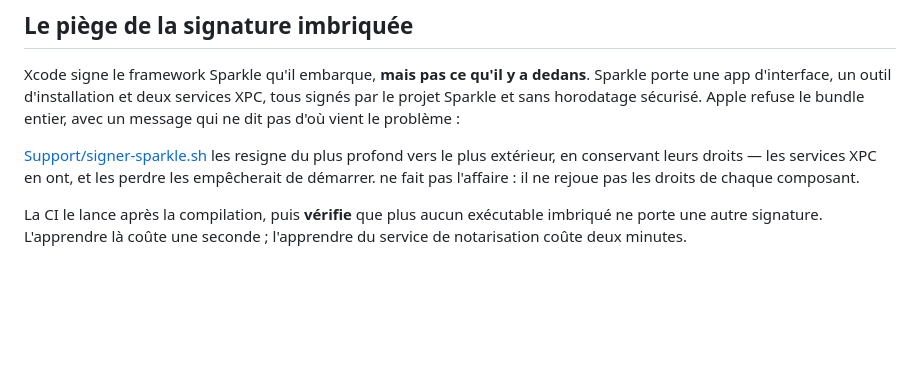
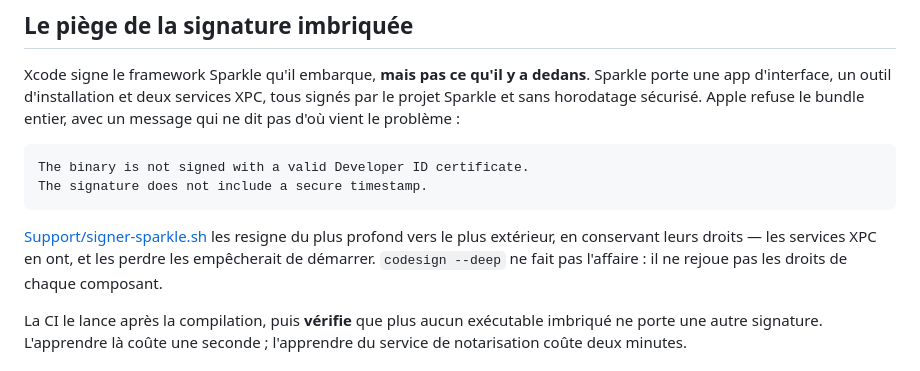
Before and after one commit to xavierkain-apps/QuiX, a Markdown page: docs/MISES-A-JOUR.md, the part around the change. Drawn GitHub-style; blank space fills up the shorter version.

Commit message:
docs: rétablir le bloc de code avalé par le shell

````diff
--- a/docs/MISES-A-JOUR.md
+++ b/docs/MISES-A-JOUR.md
@@ -45,11 +45,14 @@ porte une app d'interface, un outil d'installation et deux services XPC, tous si
 projet Sparkle et sans horodatage sécurisé. Apple refuse le bundle entier, avec un message qui
 ne dit pas d'où vient le problème :
 
-
+```
+The binary is not signed with a valid Developer ID certificate.
+The signature does not include a secure timestamp.
+```
 
 [Support/signer-sparkle.sh](../Support/signer-sparkle.sh) les resigne du plus profond vers le
 plus extérieur, en conservant leurs droits — les services XPC en ont, et les perdre les
-empêcherait de démarrer.  ne fait pas l'affaire : il ne rejoue pas les droits
+empêcherait de démarrer. `codesign --deep` ne fait pas l'affaire : il ne rejoue pas les droits
 de chaque composant.
 
 La CI le lance après la compilation, puis **vérifie** que plus aucun exécutable imbriqué ne
````
